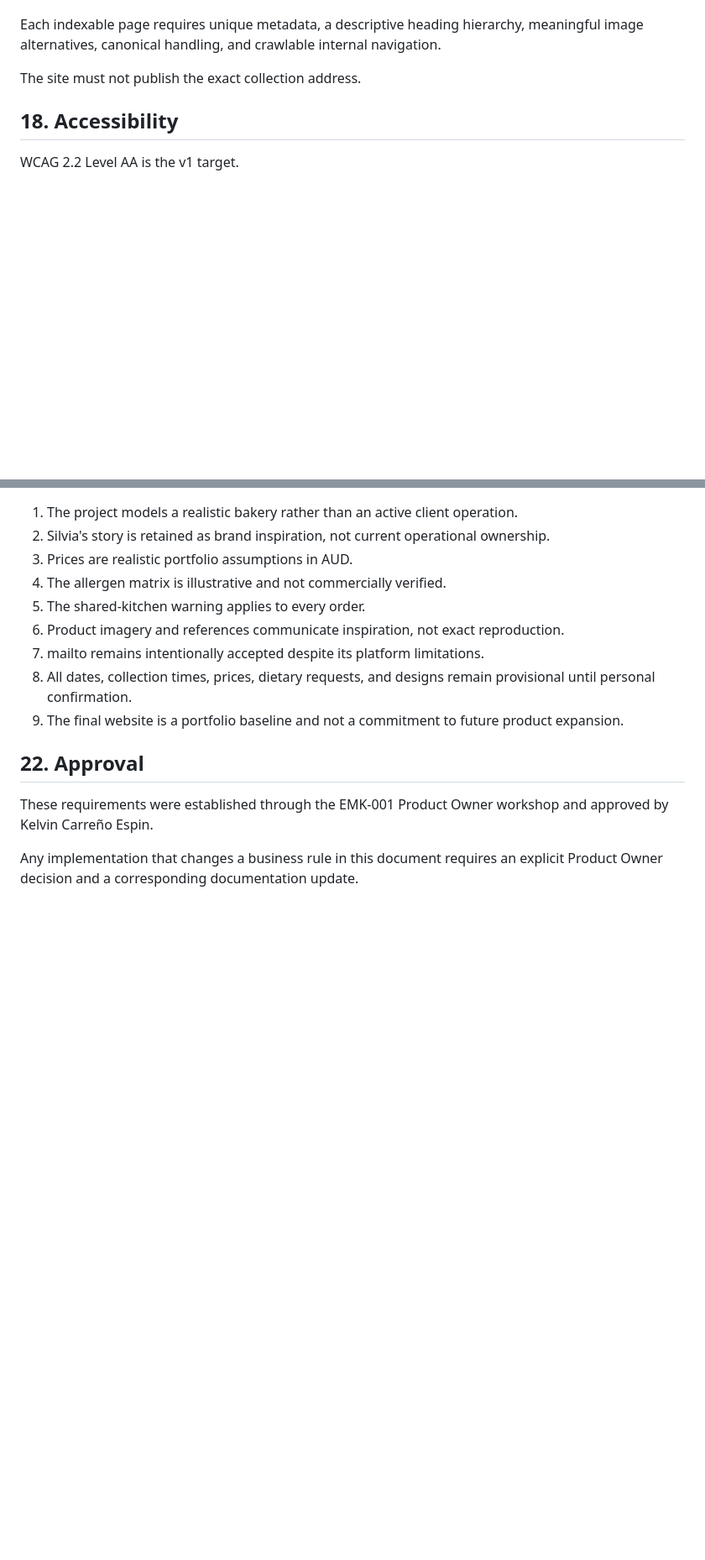
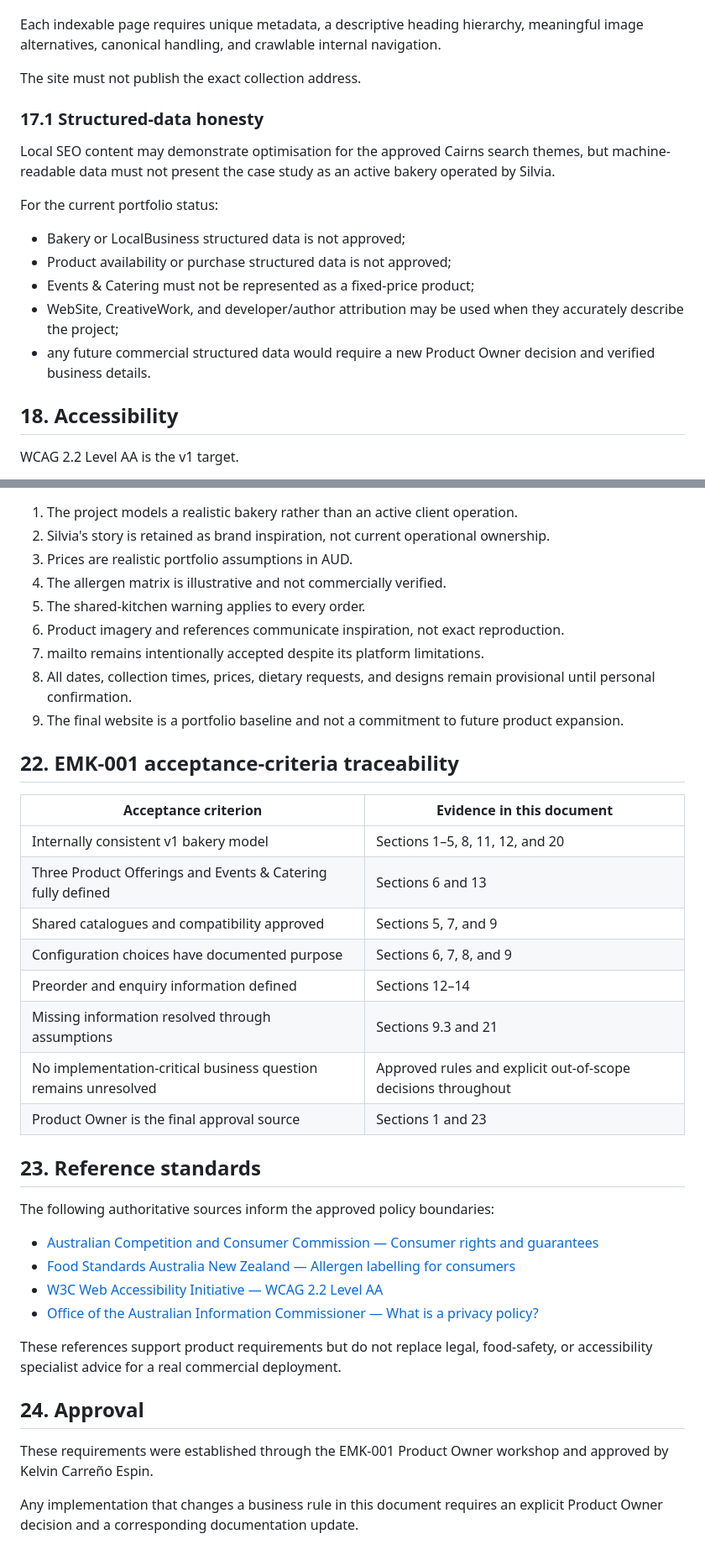
Before and after one commit to KelvinJoelC/earth-mamas-kitchen, a Markdown page: BUSINESS_REQUIREMENTS.md, 2 parts joined by grey strips. Shown at 84% size. Rendered like a GitHub page; blank space fills up the shorter version.

```diff
--- a/BUSINESS_REQUIREMENTS.md
+++ b/BUSINESS_REQUIREMENTS.md
@@ -681,6 +701,18 @@ Each indexable page requires unique metadata, a descriptive heading hierarchy, m
 
 The site must not publish the exact collection address.
 
+### 17.1 Structured-data honesty
+
+Local SEO content may demonstrate optimisation for the approved Cairns search themes, but machine-readable data must not present the case study as an active bakery operated by Silvia.
+
+For the current portfolio status:
+
+- Bakery or LocalBusiness structured data is not approved;
+- Product availability or purchase structured data is not approved;
+- Events & Catering must not be represented as a fixed-price product;
+- WebSite, CreativeWork, and developer/author attribution may be used when they accurately describe the project;
+- any future commercial structured data would require a new Product Owner decision and verified business details.
+
 ## 18. Accessibility
 
 WCAG 2.2 Level AA is the v1 target.
@@ -742,7 +774,31 @@ The following are outside v1:
 8. All dates, collection times, prices, dietary requests, and designs remain provisional until personal confirmation.
 9. The final website is a portfolio baseline and not a commitment to future product expansion.
 
-## 22. Approval
+## 22. EMK-001 acceptance-criteria traceability
+
+| Acceptance criterion | Evidence in this document |
+| --- | --- |
+| Internally consistent v1 bakery model | Sections 1–5, 8, 11, 12, and 20 |
+| Three Product Offerings and Events & Catering fully defined | Sections 6 and 13 |
+| Shared catalogues and compatibility approved | Sections 5, 7, and 9 |
+| Configuration choices have documented purpose | Sections 6, 7, 8, and 9 |
+| Preorder and enquiry information defined | Sections 12–14 |
+| Missing information resolved through assumptions | Sections 9.3 and 21 |
+| No implementation-critical business question remains unresolved | Approved rules and explicit out-of-scope decisions throughout |
+| Product Owner is the final approval source | Sections 1 and 23 |
+
+## 23. Reference standards
+
+The following authoritative sources inform the approved policy boundaries:
+
+- [Australian Competition and Consumer Commission — Consumer rights and guarantees](https://www.accc.gov.au/consumers/buying-products-and-services/consumer-rights-and-guarantees)
+- [Food Standards Australia New Zealand — Allergen labelling for consumers](https://www.foodstandards.gov.au/consumer/labelling/allergen-labelling)
+- [W3C Web Accessibility Initiative — WCAG 2.2 Level AA](https://www.w3.org/WAI/WCAG2AA-Conformance)
+- [Office of the Australian Information Commissioner — What is a privacy policy?](https://www.oaic.gov.au/privacy/your-privacy-rights/your-personal-information/what-is-a-privacy-policy)
+
+These references support product requirements but do not replace legal, food-safety, or accessibility specialist advice for a real commercial deployment.
+
+## 24. Approval
 
 These requirements were established through the EMK-001 Product Owner workshop and approved by Kelvin Carreño Espin.
 
```
Also changed, not shown: other parts of BUSINESS_REQUIREMENTS.md (+41 -21 lines).
